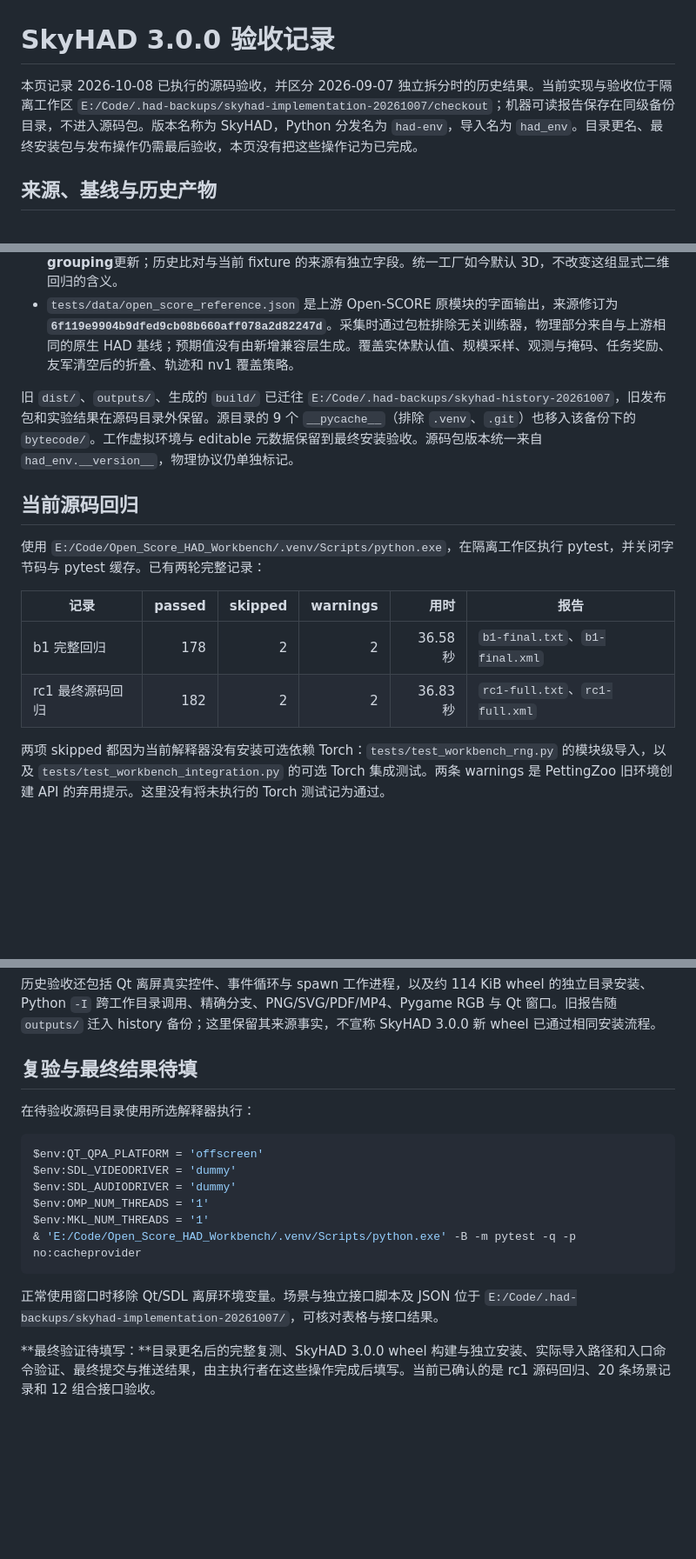
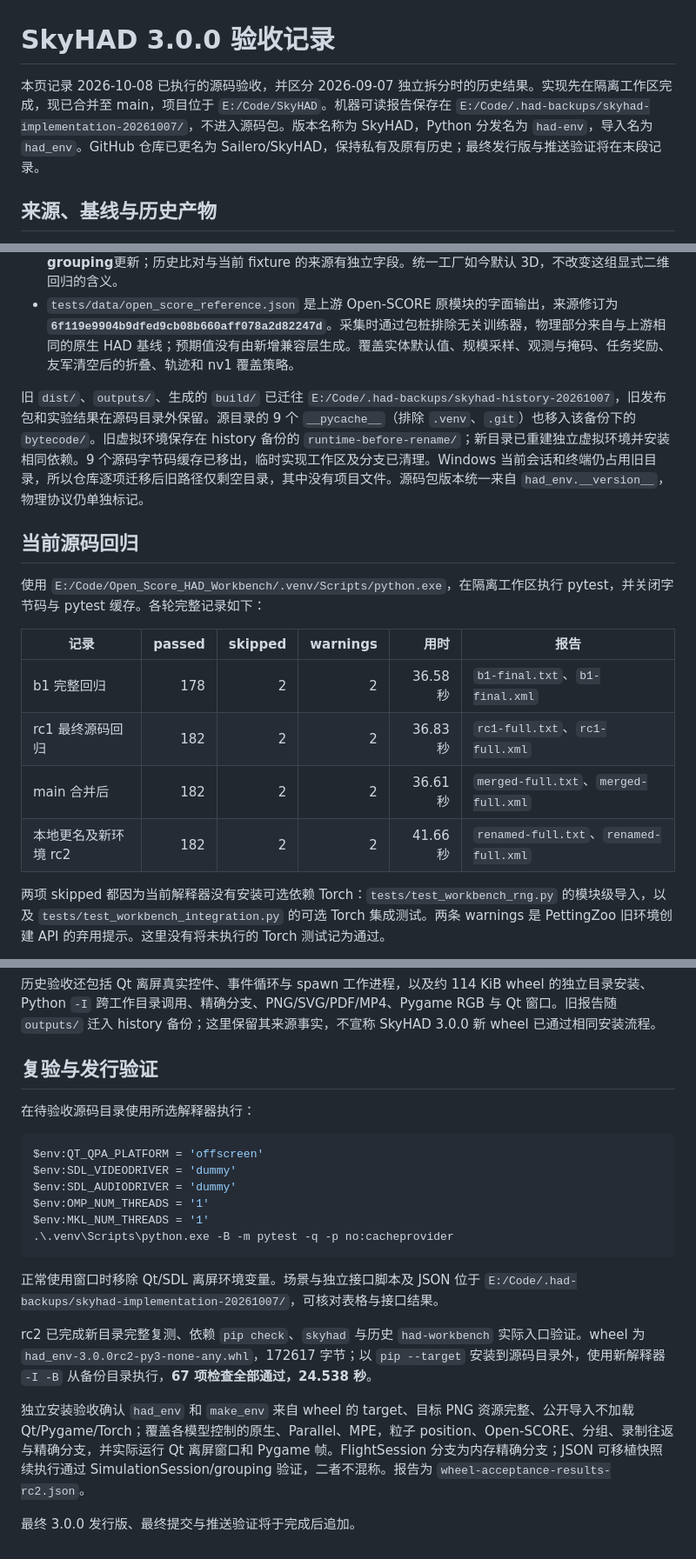
Before and after one commit to Sailero/SkyHAD, a Markdown page: docs/VALIDATION.md, 3 parts joined by grey strips. Shown at 87% size. Drawn GitHub-style; blank space fills up the shorter version.

Commit message:
docs: verify renamed workspace and independently installed SkyHAD wheel

````diff
--- a/docs/VALIDATION.md
+++ b/docs/VALIDATION.md
@@ -1,6 +1,6 @@
 # SkyHAD 3.0.0 验收记录
 
-本页记录 2026-10-08 已执行的源码验收，并区分 2026-09-07 独立拆分时的历史结果。当前实现与验收位于隔离工作区 `E:/Code/.had-backups/skyhad-implementation-20261007/checkout`；机器可读报告保存在同级备份目录，不进入源码包。版本名称为 SkyHAD，Python 分发名为 `had-env`，导入名为 `had_env`。目录更名、最终安装包与发布操作仍需最后验收，本页没有把这些操作记为已完成。
+本页记录 2026-10-08 已执行的源码验收，并区分 2026-09-07 独立拆分时的历史结果。实现先在隔离工作区完成，现已合并至 main，项目位于 `E:/Code/SkyHAD`。机器可读报告保存在 `E:/Code/.had-backups/skyhad-implementation-20261007/`，不进入源码包。版本名称为 SkyHAD，Python 分发名为 `had-env`，导入名为 `had_env`。GitHub 仓库已更名为 Sailero/SkyHAD，保持私有及原有历史；最终发行版与推送验证将在末段记录。
 
 ## 来源、基线与历史产物
 
@@ -12,16 +12,18 @@
 - `tests/data/grouping_extraction_validation.json` 保留 2026-09-07 的 32 回合迁移比对记录和 4 条 `historical_golden_cases`。当前 4 条 `golden_cases` 依据**未修改的基线 `cf26fd4`、显式二维 grouping**更新；历史比对与当前 fixture 的来源有独立字段。统一工厂如今默认 3D，不改变这组显式二维回归的含义。
 - `tests/data/open_score_reference.json` 是上游 Open-SCORE 原模块的字面输出，来源修订为 **`6f119e9904b9dfed9cb08b660aff078a2d82247d`**。采集时通过包桩排除无关训练器，物理部分来自与上游相同的原生 HAD 基线；预期值没有由新增兼容层生成。覆盖实体默认值、规模采样、观测与掩码、任务奖励、友军清空后的折叠、轨迹和 nv1 覆盖策略。
 
-旧 `dist/`、`outputs/`、生成的 `build/` 已迁往 `E:/Code/.had-backups/skyhad-history-20261007`，旧发布包和实验结果在源码目录外保留。源目录的 9 个 `__pycache__`（排除 `.venv`、`.git`）也移入该备份下的 `bytecode/`。工作虚拟环境与 editable 元数据保留到最终安装验收。源码包版本统一来自 `had_env.__version__`，物理协议仍单独标记。
+旧 `dist/`、`outputs/`、生成的 `build/` 已迁往 `E:/Code/.had-backups/skyhad-history-20261007`，旧发布包和实验结果在源码目录外保留。源目录的 9 个 `__pycache__`（排除 `.venv`、`.git`）也移入该备份下的 `bytecode/`。旧虚拟环境保存在 history 备份的 `runtime-before-rename/`；新目录已重建独立虚拟环境并安装相同依赖。9 个源码字节码缓存已移出，临时实现工作区及分支已清理。Windows 当前会话和终端仍占用旧目录，所以仓库逐项迁移后旧路径仅剩空目录，其中没有项目文件。源码包版本统一来自 `had_env.__version__`，物理协议仍单独标记。
 
 ## 当前源码回归
 
-使用 `E:/Code/Open_Score_HAD_Workbench/.venv/Scripts/python.exe`，在隔离工作区执行 pytest，并关闭字节码与 pytest 缓存。已有两轮完整记录：
+使用 `E:/Code/Open_Score_HAD_Workbench/.venv/Scripts/python.exe`，在隔离工作区执行 pytest，并关闭字节码与 pytest 缓存。各轮完整记录如下：
 
 | 记录 | passed | skipped | warnings | 用时 | 报告 |
 |---|---:|---:|---:|---:|---|
 | b1 完整回归 | 178 | 2 | 2 | 36.58 秒 | `b1-final.txt`、`b1-final.xml` |
 | rc1 最终源码回归 | 182 | 2 | 2 | 36.83 秒 | `rc1-full.txt`、`rc1-full.xml` |
+| main 合并后 | 182 | 2 | 2 | 36.61 秒 | `merged-full.txt`、`merged-full.xml` |
+| 本地更名及新环境 rc2 | 182 | 2 | 2 | 41.66 秒 | `renamed-full.txt`、`renamed-full.xml` |
 
 两项 skipped 都因为当前解释器没有安装可选依赖 Torch：`tests/test_workbench_rng.py` 的模块级导入，以及 `tests/test_workbench_integration.py` 的可选 Torch 集成测试。两条 warnings 是 PettingZoo 旧环境创建 API 的弃用提示。这里没有将未执行的 Torch 测试记为通过。
 
@@ -84,7 +86,7 @@ UAV 使用 Newton–Euler 刚体状态与 RK4，默认积分子步 **0.01 s**。
 
 历史验收还包括 Qt 离屏真实控件、事件循环与 spawn 工作进程，以及约 114 KiB wheel 的独立目录安装、Python `-I` 跨工作目录调用、精确分支、PNG/SVG/PDF/MP4、Pygame RGB 与 Qt 窗口。旧报告随 `outputs/` 迁入 history 备份；这里保留其来源事实，不宣称 SkyHAD 3.0.0 新 wheel 已通过相同安装流程。
 
-## 复验与最终结果待填
+## 复验与发行验证
 
 在待验收源码目录使用所选解释器执行：
 
@@ -94,9 +96,13 @@ $env:SDL_VIDEODRIVER = 'dummy'
 $env:SDL_AUDIODRIVER = 'dummy'
 $env:OMP_NUM_THREADS = '1'
 $env:MKL_NUM_THREADS = '1'
-& 'E:/Code/Open_Score_HAD_Workbench/.venv/Scripts/python.exe' -B -m pytest -q -p no:cacheprovider
+.\.venv\Scripts\python.exe -B -m pytest -q -p no:cacheprovider
 ```
 
 正常使用窗口时移除 Qt/SDL 离屏环境变量。场景与独立接口脚本及 JSON 位于 `E:/Code/.had-backups/skyhad-implementation-20261007/`，可核对表格与接口结果。
 
-**最终验证待填写：**目录更名后的完整复测、SkyHAD 3.0.0 wheel 构建与独立安装、实际导入路径和入口命令验证、最终提交与推送结果，由主执行者在这些操作完成后填写。当前已确认的是 rc1 源码回归、20 条场景记录和 12 组合接口验收。
+rc2 已完成新目录完整复测、依赖 `pip check`、`skyhad` 与历史 `had-workbench` 实际入口验证。wheel 为 `had_env-3.0.0rc2-py3-none-any.whl`，172617 字节；以 `pip --target` 安装到源码目录外，使用新解释器 `-I -B` 从备份目录执行，**67 项检查全部通过，24.538 秒**。
+
+独立安装验收确认 `had_env` 和 `make_env` 来自 wheel 的 target、目标 PNG 资源完整、公开导入不加载 Qt/Pygame/Torch；覆盖各模型控制的原生、Parallel、MPE，粒子 position、Open-SCORE、分组、录制往返与精确分支，并实际运行 Qt 离屏窗口和 Pygame 帧。FlightSession 分支为内存精确分支；JSON 可移植快照续执行通过 SimulationSession/grouping 验证，二者不混称。报告为 `wheel-acceptance-results-rc2.json`。
+
+最终 3.0.0 发行版、最终提交与推送验证将于完成后追加。
````
